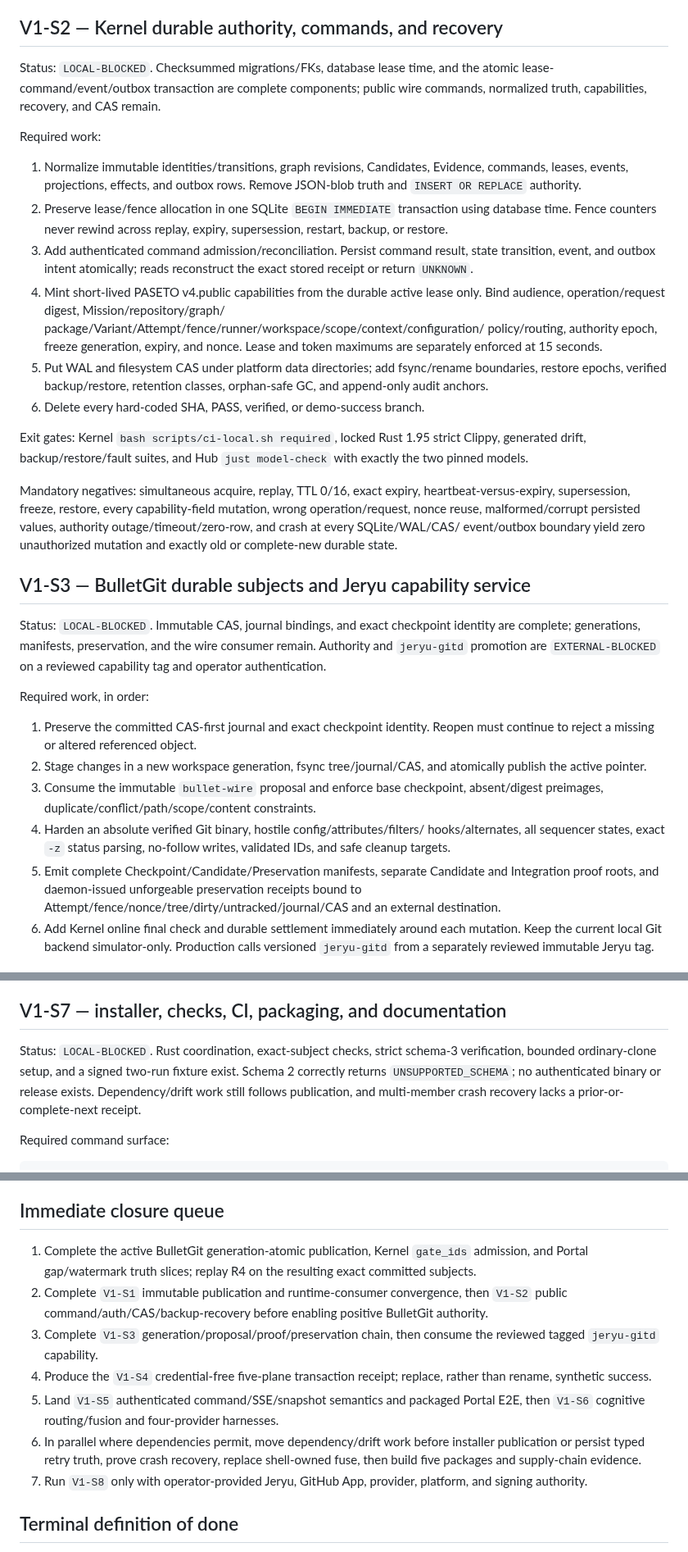
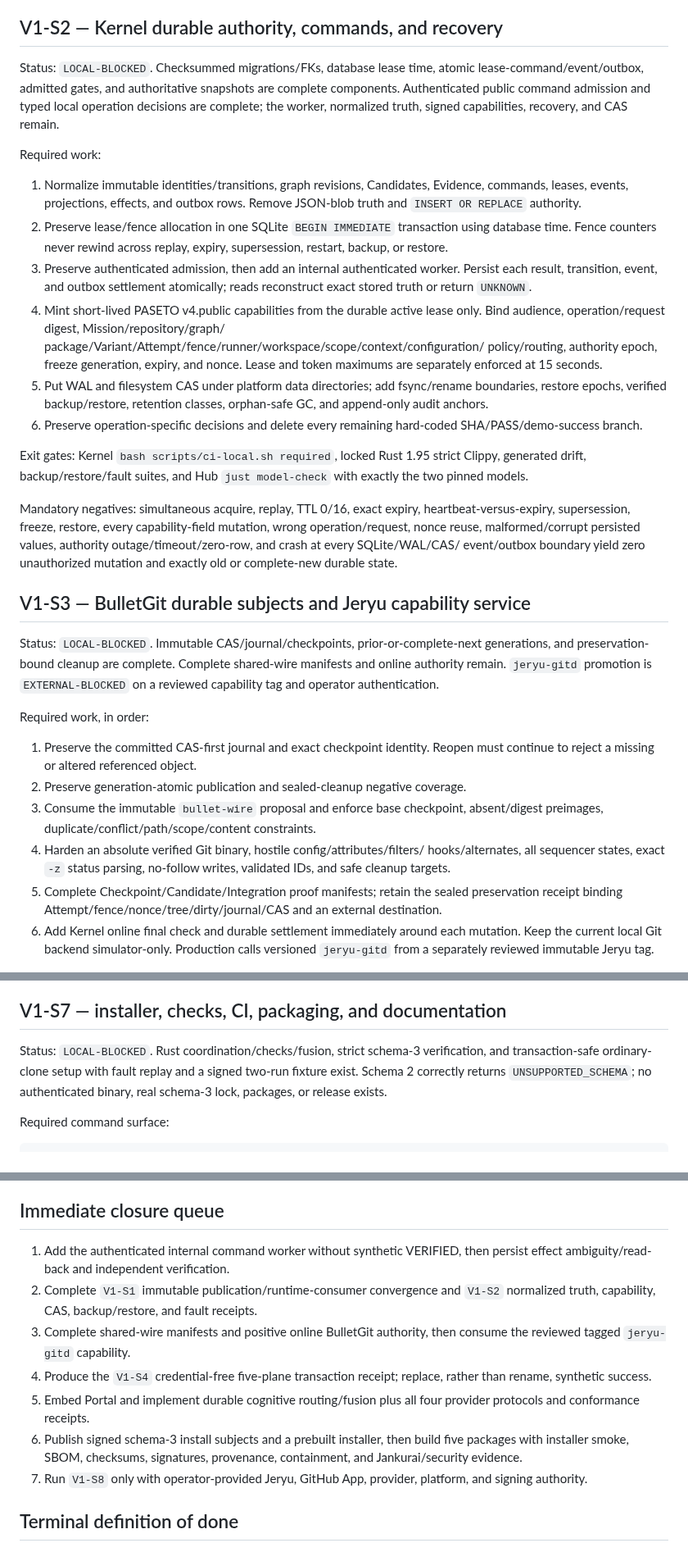
Before and after one commit to neverhuman/bullet-farm, a Markdown page: docs/assurance/v1-closure-plan.md, 3 parts joined by grey strips. Shown at 82% size. Rendered like a GitHub page.

Commit message:
Reconcile the V1 closure plan with committed evidence

```diff
--- a/docs/assurance/v1-closure-plan.md
+++ b/docs/assurance/v1-closure-plan.md
@@ -182,9 +185,11 @@ generation leaves zero tracked drift.
 
 ## V1-S2 — Kernel durable authority, commands, and recovery
 
-Status: `LOCAL-BLOCKED`. Checksummed migrations/FKs, database lease time, and
-the atomic lease-command/event/outbox transaction are complete components;
-public wire commands, normalized truth, capabilities, recovery, and CAS remain.
+Status: `LOCAL-BLOCKED`. Checksummed migrations/FKs, database lease time,
+atomic lease-command/event/outbox, admitted gates, and authoritative snapshots
+are complete components. Authenticated public command admission and typed local
+operation decisions are complete; the worker, normalized truth, signed
+capabilities, recovery, and CAS remain.
 
 Required work:
 
@@ -194,9 +199,9 @@ Required work:
 2. Preserve lease/fence allocation in one SQLite `BEGIN IMMEDIATE` transaction
    using database time. Fence counters never rewind across replay, expiry,
    supersession, restart, backup, or restore.
-3. Add authenticated command admission/reconciliation. Persist command result,
-   state transition, event, and outbox intent atomically; reads reconstruct the
-   exact stored receipt or return `UNKNOWN`.
+3. Preserve authenticated admission, then add an internal authenticated worker.
+   Persist each result, transition, event, and outbox settlement atomically;
+   reads reconstruct exact stored truth or return `UNKNOWN`.
 4. Mint short-lived PASETO v4.public capabilities from the durable active lease
    only. Bind audience, operation/request digest, Mission/repository/graph/
    package/Variant/Attempt/fence/runner/workspace/scope/context/configuration/
@@ -205,7 +210,8 @@ Required work:
 5. Put WAL and filesystem CAS under platform data directories; add fsync/rename
    boundaries, restore epochs, verified backup/restore, retention classes,
    orphan-safe GC, and append-only audit anchors.
-6. Delete every hard-coded SHA, PASS, verified, or demo-success branch.
+6. Preserve operation-specific decisions and delete every remaining hard-coded
+   SHA/PASS/demo-success branch.
 
 Exit gates: Kernel `bash scripts/ci-local.sh required`, locked Rust 1.95 strict
 Clippy, generated drift, backup/restore/fault suites, and Hub `just model-check`
@@ -220,26 +226,24 @@ complete-new durable state.
 
 ## V1-S3 — BulletGit durable subjects and Jeryu capability service
 
-Status: `LOCAL-BLOCKED`. Immutable CAS, journal bindings, and exact checkpoint
-identity are complete; generations, manifests, preservation, and the wire
-consumer remain. Authority and `jeryu-gitd` promotion are `EXTERNAL-BLOCKED` on
-a reviewed capability tag and operator authentication.
+Status: `LOCAL-BLOCKED`. Immutable CAS/journal/checkpoints, prior-or-complete-next
+generations, and preservation-bound cleanup are complete. Complete shared-wire
+manifests and online authority remain. `jeryu-gitd` promotion is
+`EXTERNAL-BLOCKED` on a reviewed capability tag and operator authentication.
 
 Required work, in order:
 
 1. Preserve the committed CAS-first journal and exact checkpoint identity.
    Reopen must continue to reject a missing or altered referenced object.
-2. Stage changes in a new workspace
-   generation, fsync tree/journal/CAS, and atomically publish the active pointer.
+2. Preserve generation-atomic publication and sealed-cleanup negative coverage.
 3. Consume the immutable `bullet-wire` proposal and enforce base checkpoint,
    absent/digest preimages, duplicate/conflict/path/scope/content constraints.
 4. Harden an absolute verified Git binary, hostile config/attributes/filters/
    hooks/alternates, all sequencer states, exact `-z` status parsing, no-follow
    writes, validated IDs, and safe cleanup targets.
-5. Emit complete Checkpoint/Candidate/Preservation manifests, separate Candidate
-   and Integration proof roots, and daemon-issued unforgeable preservation
-   receipts bound to Attempt/fence/nonce/tree/dirty/untracked/journal/CAS and an
-   external destination.
+5. Complete Checkpoint/Candidate/Integration proof manifests; retain the sealed
+   preservation receipt binding Attempt/fence/nonce/tree/dirty/journal/CAS and
+   an external destination.
 6. Add Kernel online final check and durable settlement immediately around each
    mutation. Keep the current local Git backend simulator-only. Production calls
    versioned `jeryu-gitd` from a separately reviewed immutable Jeryu tag.
@@ -360,11 +366,10 @@ and cannot be rewritten into the selected Candidate.
 
 ## V1-S7 — installer, checks, CI, packaging, and documentation
 
-Status: `LOCAL-BLOCKED`. Rust coordination, exact-subject checks, strict
-schema-3 verification, bounded ordinary-clone setup, and a signed two-run fixture
-exist. Schema 2 correctly returns `UNSUPPORTED_SCHEMA`; no authenticated binary
-or release exists. Dependency/drift work still follows publication, and
-multi-member crash recovery lacks a prior-or-complete-next receipt.
+Status: `LOCAL-BLOCKED`. Rust coordination/checks/fusion, strict schema-3
+verification, and transaction-safe ordinary-clone setup with fault replay and a
+signed two-run fixture exist. Schema 2 correctly returns `UNSUPPORTED_SCHEMA`;
+no authenticated binary, real schema-3 lock, packages, or release exists.
 
 Required command surface:
 
@@ -467,21 +470,19 @@ may be neutral only when the requested release profile does not require them.
 
 ## Immediate closure queue
 
-1. Complete the active BulletGit generation-atomic publication, Kernel
-   `gate_ids` admission, and Portal gap/watermark truth slices; replay R4 on the
-   resulting exact committed subjects.
-2. Complete `V1-S1` immutable publication and runtime-consumer convergence,
-   then `V1-S2` public
-   command/auth/CAS/backup-recovery before enabling positive BulletGit authority.
-3. Complete `V1-S3` generation/proposal/proof/preservation
-   chain, then consume the reviewed tagged `jeryu-gitd` capability.
+1. Add the authenticated internal command worker without synthetic VERIFIED,
+   then persist effect ambiguity/read-back and independent verification.
+2. Complete `V1-S1` immutable publication/runtime-consumer convergence and
+   `V1-S2` normalized truth, capability, CAS, backup/restore, and fault receipts.
+3. Complete shared-wire manifests and positive online BulletGit authority, then
+   consume the reviewed tagged `jeryu-gitd` capability.
 4. Produce the `V1-S4` credential-free five-plane transaction receipt; replace,
    rather than rename, synthetic success.
-5. Land `V1-S5` authenticated command/SSE/snapshot semantics and packaged
-   Portal E2E, then `V1-S6` cognitive routing/fusion and four-provider harnesses.
-6. In parallel where dependencies permit, move dependency/drift work before
-   installer publication or persist typed retry truth, prove crash recovery,
-   replace shell-owned fuse, then build five packages and supply-chain evidence.
+5. Embed Portal and implement durable cognitive routing/fusion plus all four
+   provider protocols and conformance receipts.
+6. Publish signed schema-3 install subjects and a prebuilt installer, then build
+   five packages with installer smoke, SBOM, checksums, signatures, provenance,
+   containment, and Jankurai/security evidence.
 7. Run `V1-S8` only with operator-provided Jeryu, GitHub App, provider, platform,
    and signing authority.
 
```
Also changed, not shown: other parts of docs/assurance/v1-closure-plan.md (+37 -34 lines), docs/release.md (+12 -11 lines).
